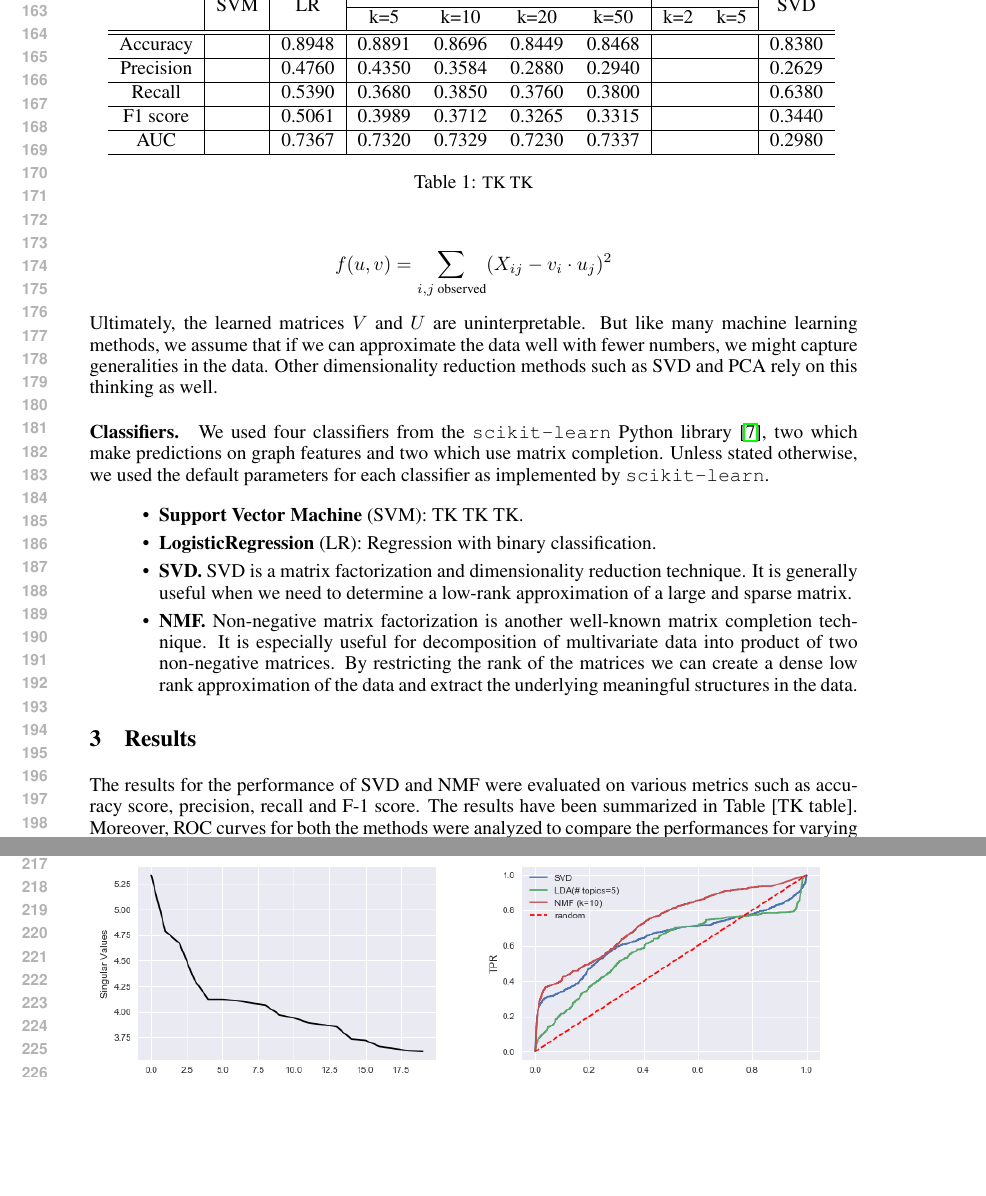
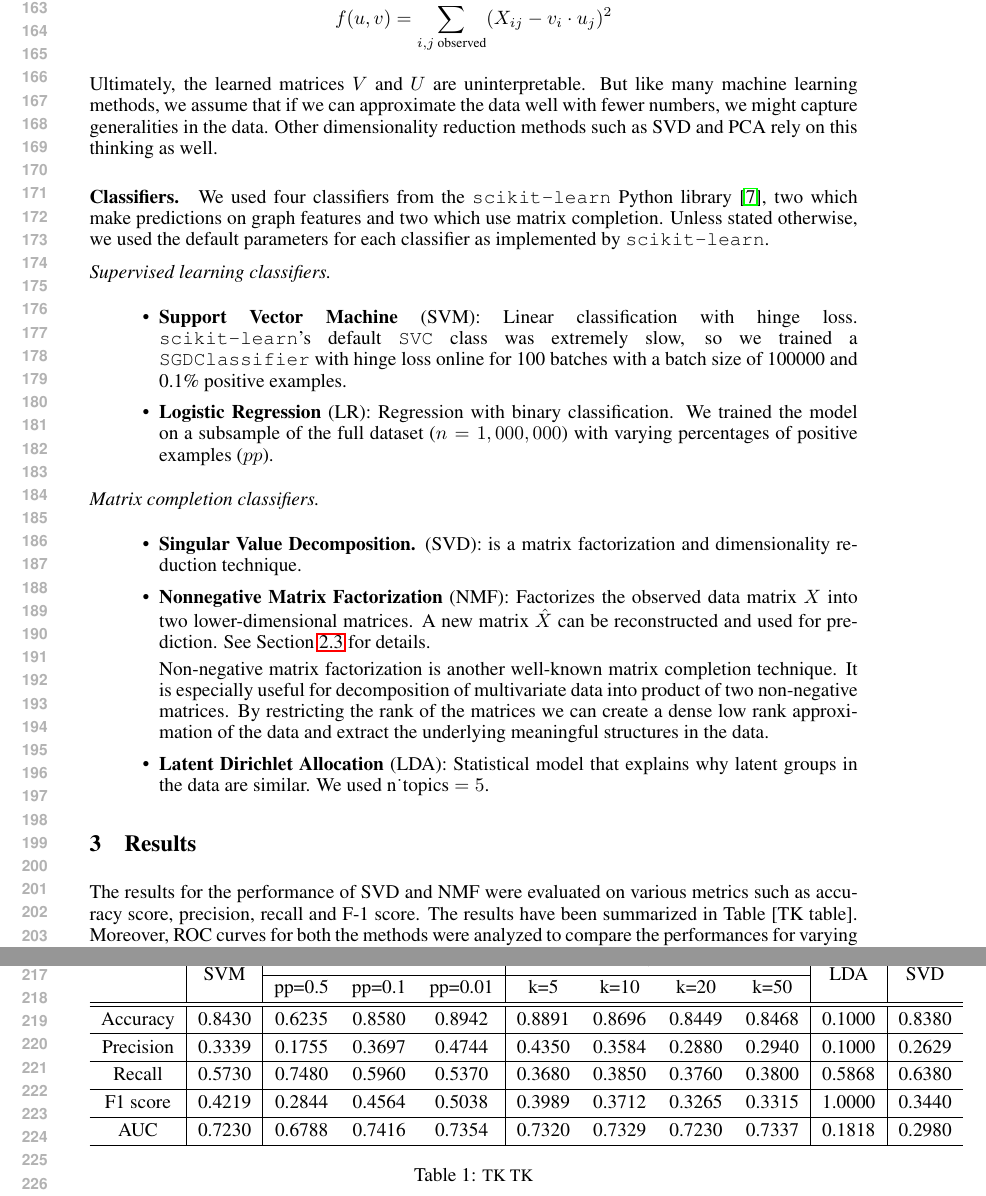
Before and after one commit to gwgundersen/bitcoin, a LaTeX paper (paper/bitcoin.tex): two parts of pages 4 and 5 of 5, joined at a grey line, cut so that both start at the same text, the shorter picture padded with empty space. Compiled offline with pdfLaTeX.

Commit message:
Paper latest.

```diff
--- a/paper/bitcoin.tex
+++ b/paper/bitcoin.tex
@@ -132,15 +132,27 @@ Ultimately, the learned matrices $V$ and $U$ are uninterpretable. But like many
 
 \paragraph{Classifiers.} We used four classifiers from the \texttt{scikit-learn} Python library \cite{scikit-learn}, two which make predictions on graph features and two which use matrix completion. Unless stated otherwise, we used the default parameters for each classifier as implemented by \texttt{scikit-learn}.
 
+\emph{Supervised learning classifiers.}
+
 \begin{itemize}
 
-\item \textbf{Support Vector Machine} (SVM): TK TK TK.
+\item \textbf{Support Vector Machine} (SVM): Linear classification with hinge loss. \texttt{scikit-learn}'s default \texttt{SVC} class was extremely slow, so we trained a \texttt{SGDClassifier} with hinge loss online for 100 batches with a batch size of 100000 and 0.1\% positive examples.
 
-\item \textbf{LogisticRegression} (LR): Regression with binary classification.
+\item \textbf{Logistic Regression} (LR): Regression with binary classification. We trained the model on a subsample of the full dataset ($n = 1,000,000$) with varying percentages of positive examples ($pp$).
 
-\item \textbf{SVD.} SVD is a matrix factorization and dimensionality reduction technique. It is generally useful when we need to determine a low-rank approximation of a large and sparse matrix.
+\end{itemize}
 
-\item \textbf{NMF.} Non-negative matrix factorization is another well-known matrix completion technique. It is especially useful for decomposition of multivariate data into product of two non-negative matrices. By restricting the rank of the matrices we can create a dense low rank approximation of the data and extract the underlying meaningful structures in the data.
+\emph{Matrix completion classifiers.}
+
+\begin{itemize}
+
+\item \textbf{Singular Value Decomposition.} (SVD): is a matrix factorization and dimensionality reduction technique.
+
+\item \textbf{Nonnegative Matrix Factorization} (NMF): Factorizes the observed data matrix $X$ into two lower-dimensional matrices. A new matrix $\hat{X}$ can be reconstructed and used for prediction. See Section \ref{Spotlight} for details.
+
+Non-negative matrix factorization is another well-known matrix completion technique. It is especially useful for decomposition of multivariate data into product of two non-negative matrices. By restricting the rank of the matrices we can create a dense low rank approximation of the data and extract the underlying meaningful structures in the data.
+
+\item \textbf{Latent Dirichlet Allocation} (LDA): Statistical model that explains why latent groups in the data are similar. We used $\text{\detokenize{n_topics}}=5$.
 
 \end{itemize}
 
@@ -151,27 +163,27 @@ The results for the performance of SVD and NMF were evaluated on various metrics
 \begin{table}
 \centering
 {
-\fontsize{10}{12}\selectfont
-\noindent\begin{tabular}{ c | c | c | c c c c | c c | c }
+\fontsize{10}{14}\selectfont
+\noindent\begin{tabular}{ c | c | c c c | c c c c | c | c }
 	\hline
-	& \multirow{2}{*}{SVM}
-	    & \multirow{2}{*}{LR}
+	    & \multirow{2}{*}{SVM}
+	    & \multicolumn{3}{c|}{LR}
 	    & \multicolumn{4}{c|}{NMF}
-	    & \multicolumn{2}{c|}{LDA}
+	    & \multirow{2}{*}{LDA}
 	    & \multirow{2}{*}{SVD} \\
-	\cline{4-9}
-    & & & k=5 & k=10 & k=20 & k=50 & k=2 & k=5 \\
+	\cline{3-9}
+    & & pp=0.5 & pp=0.1 & pp=0.01 & k=5 & k=10 & k=20 & k=50 & & \\
 	\hline
 	\hline
-	Accuracy  & & 0.8948 & 0.8891 & 0.8696 & 0.8449 & 0.8468 & & & 0.8380 \\
+	Accuracy  & 0.8430 & 0.6235 & 0.8580 & 0.8942 & 0.8891 & 0.8696 & 0.8449 & 0.8468 & 0.1000 & 0.8380 \\
 	\hline
-	Precision & & 0.4760 & 0.4350 & 0.3584 & 0.2880 & 0.2940 & & & 0.2629 \\
+	Precision & 0.3339 & 0.1755 & 0.3697 & 0.4744 & 0.4350 & 0.3584 & 0.2880 & 0.2940 & 0.1000 & 0.2629 \\
 	\hline
-	Recall    & & 0.5390 & 0.3680 & 0.3850 & 0.3760 & 0.3800 & & & 0.6380 \\
+	Recall    & 0.5730 & 0.7480 & 0.5960 & 0.5370 & 0.3680 & 0.3850 & 0.3760 & 0.3800 & 0.5868 & 0.6380 \\
 	\hline
-	F1 score  & & 0.5061 & 0.3989 & 0.3712 & 0.3265 & 0.3315 & & & 0.3440 \\
+	F1 score  & 0.4219 & 0.2844 & 0.4564 & 0.5038 & 0.3989 & 0.3712 & 0.3265 & 0.3315 & 1.0000 & 0.3440 \\
 	\hline
-	AUC       & & 0.7367 & 0.7320 & 0.7329 & 0.7230 & 0.7337 & & & 0.2980 \\
+	AUC       & 0.7230 & 0.6788 & 0.7416 & 0.7354 & 0.7320 & 0.7329 & 0.7230 & 0.7337 & 0.1818 & 0.2980 \\
 	\hline
 \end{tabular}
 }
```
Also changed, not shown: sgd_out.txt (+1 -1 lines), paper/bitcoin.pdf, paper/bitcoin.tex (4 more changed lines), 3 other files.
